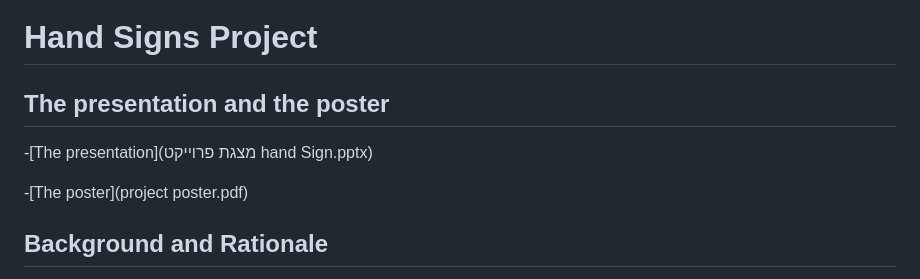
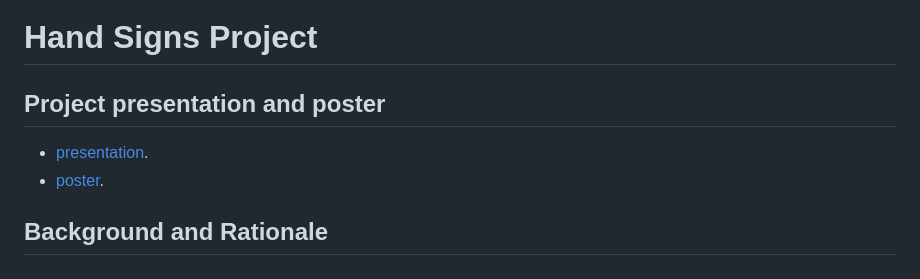
Before and after one commit to TheLazyPrince/HandSignsProject, a Markdown page: README.md, the part around the change. Rendered like a GitHub page.

```diff
--- a/README.md
+++ b/README.md
@@ -1,9 +1,9 @@
 
 # Hand Signs Project
-## The presentation and the poster
--[The presentation](מצגת פרוייקט hand Sign.pptx)
+## Project presentation and poster
 
--[The poster](project poster.pdf)
+ -  [presentation](presentation.pptx).
+ -  [poster](projectposter.pdf).
 
 ## Background and Rationale
 Sign language is a visual communication system designed for individuals with hearing impairments, relying on hand movements, facial expressions, and body language to convey messages accurately and fluidly. The body parts involved include hands, fingers, eyes, and face, which contribute to the creation of diverse and complex expressions in this language.
```
